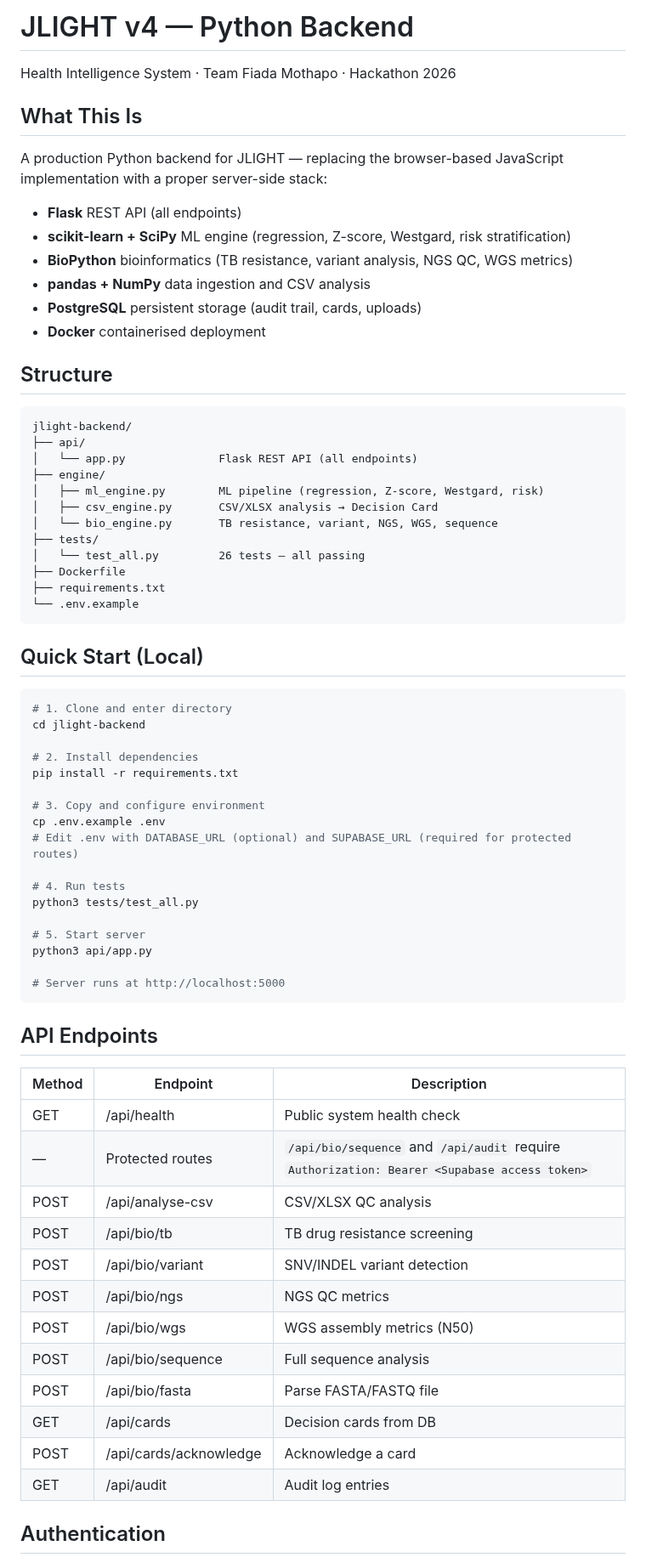
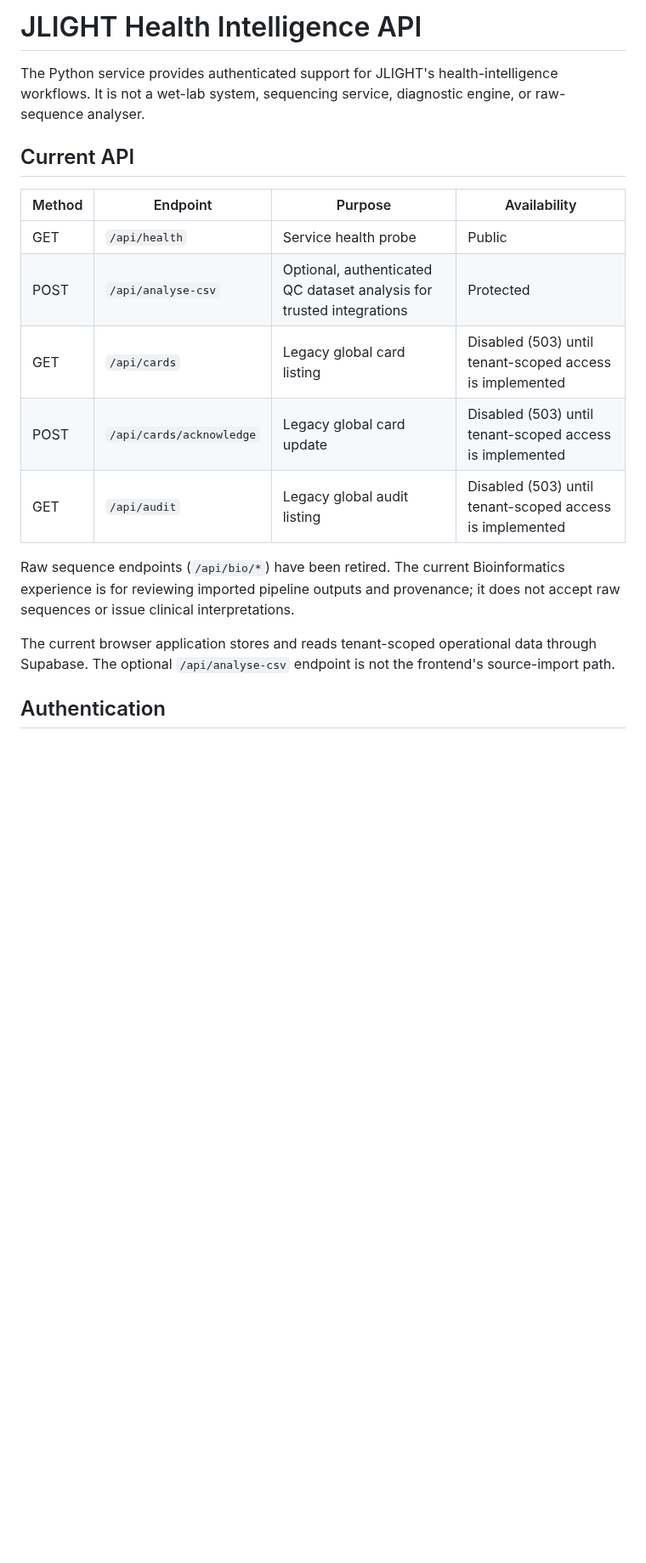
Before and after one commit to Fiadatumelo/jlight-health, a Markdown page: jlight-backend/README.md, the part around one of its changes. Shown at 85% size. GitHub-like rendering; blank space fills up the shorter version.

Commit message:
Rewrite backend documentation for current JLIGHT product boundary

````diff
--- a/jlight-backend/README.md
+++ b/jlight-backend/README.md
@@ -1,74 +1,20 @@
-# JLIGHT v4 — Python Backend
+# JLIGHT Health Intelligence API
 
-Health Intelligence System · Team Fiada Mothapo · Hackathon 2026
+The Python service provides authenticated support for JLIGHT's health-intelligence workflows. It is not a wet-lab system, sequencing service, diagnostic engine, or raw-sequence analyser.
 
-## What This Is
+## Current API
 
-A production Python backend for JLIGHT — replacing the browser-based JavaScript
-implementation with a proper server-side stack:
+| Method | Endpoint | Purpose | Availability |
+|---|---|---|---|
+| GET | `/api/health` | Service health probe | Public |
+| POST | `/api/analyse-csv` | Optional, authenticated QC dataset analysis for trusted integrations | Protected |
+| GET | `/api/cards` | Legacy global card listing | Disabled (503) until tenant-scoped access is implemented |
+| POST | `/api/cards/acknowledge` | Legacy global card update | Disabled (503) until tenant-scoped access is implemented |
+| GET | `/api/audit` | Legacy global audit listing | Disabled (503) until tenant-scoped access is implemented |
 
-- **Flask** REST API (all endpoints)
-- **scikit-learn + SciPy** ML engine (regression, Z-score, Westgard, risk stratification)
-- **BioPython** bioinformatics (TB resistance, variant analysis, NGS QC, WGS metrics)
-- **pandas + NumPy** data ingestion and CSV analysis
-- **PostgreSQL** persistent storage (audit trail, cards, uploads)
-- **Docker** containerised deployment
+Raw sequence endpoints (`/api/bio/*`) have been retired. The current Bioinformatics experience is for reviewing imported pipeline outputs and provenance; it does not accept raw sequences or issue clinical interpretations.
 
-## Structure
-
-```
-jlight-backend/
-├── api/
-│   └── app.py              Flask REST API (all endpoints)
-├── engine/
-│   ├── ml_engine.py        ML pipeline (regression, Z-score, Westgard, risk)
-│   ├── csv_engine.py       CSV/XLSX analysis → Decision Card
-│   └── bio_engine.py       TB resistance, variant, NGS, WGS, sequence
-├── tests/
-│   └── test_all.py         26 tests — all passing
-├── Dockerfile
-├── requirements.txt
-└── .env.example
-```
-
-## Quick Start (Local)
-
-```bash
-# 1. Clone and enter directory
-cd jlight-backend
-
-# 2. Install dependencies
-pip install -r requirements.txt
-
-# 3. Copy and configure environment
-cp .env.example .env
-# Edit .env with DATABASE_URL (optional) and SUPABASE_URL (required for protected routes)
-
-# 4. Run tests
-python3 tests/test_all.py
-
-# 5. Start server
-python3 api/app.py
-
-# Server runs at http://localhost:5000
-```
-
-## API Endpoints
-
-| Method | Endpoint | Description |
-|--------|----------|-------------|
-| GET | /api/health | Public system health check |
-| — | Protected routes | `/api/bio/sequence` and `/api/audit` require `Authorization: Bearer <Supabase access token>` |
-| POST | /api/analyse-csv | CSV/XLSX QC analysis |
-| POST | /api/bio/tb | TB drug resistance screening |
-| POST | /api/bio/variant | SNV/INDEL variant detection |
-| POST | /api/bio/ngs | NGS QC metrics |
-| POST | /api/bio/wgs | WGS assembly metrics (N50) |
-| POST | /api/bio/sequence | Full sequence analysis |
-| POST | /api/bio/fasta | Parse FASTA/FASTQ file |
-| GET | /api/cards | Decision cards from DB |
-| POST | /api/cards/acknowledge | Acknowledge a card |
-| GET | /api/audit | Audit log entries |
+The current browser application stores and reads tenant-scoped operational data through Supabase. The optional `/api/analyse-csv` endpoint is not the frontend's source-import path.
 
 ## Authentication
 
````
Also changed, not shown: other parts of jlight-backend/README.md (+35 -83 lines).
